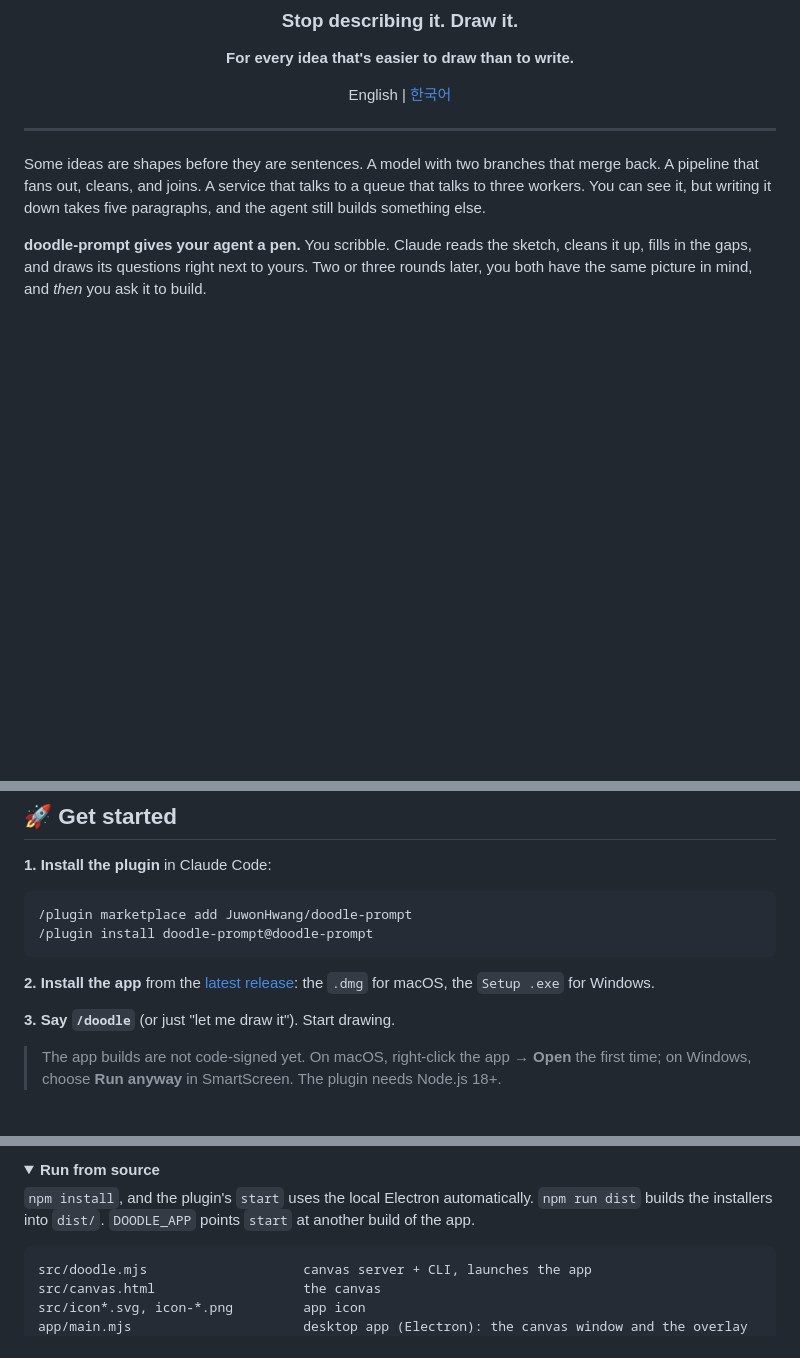
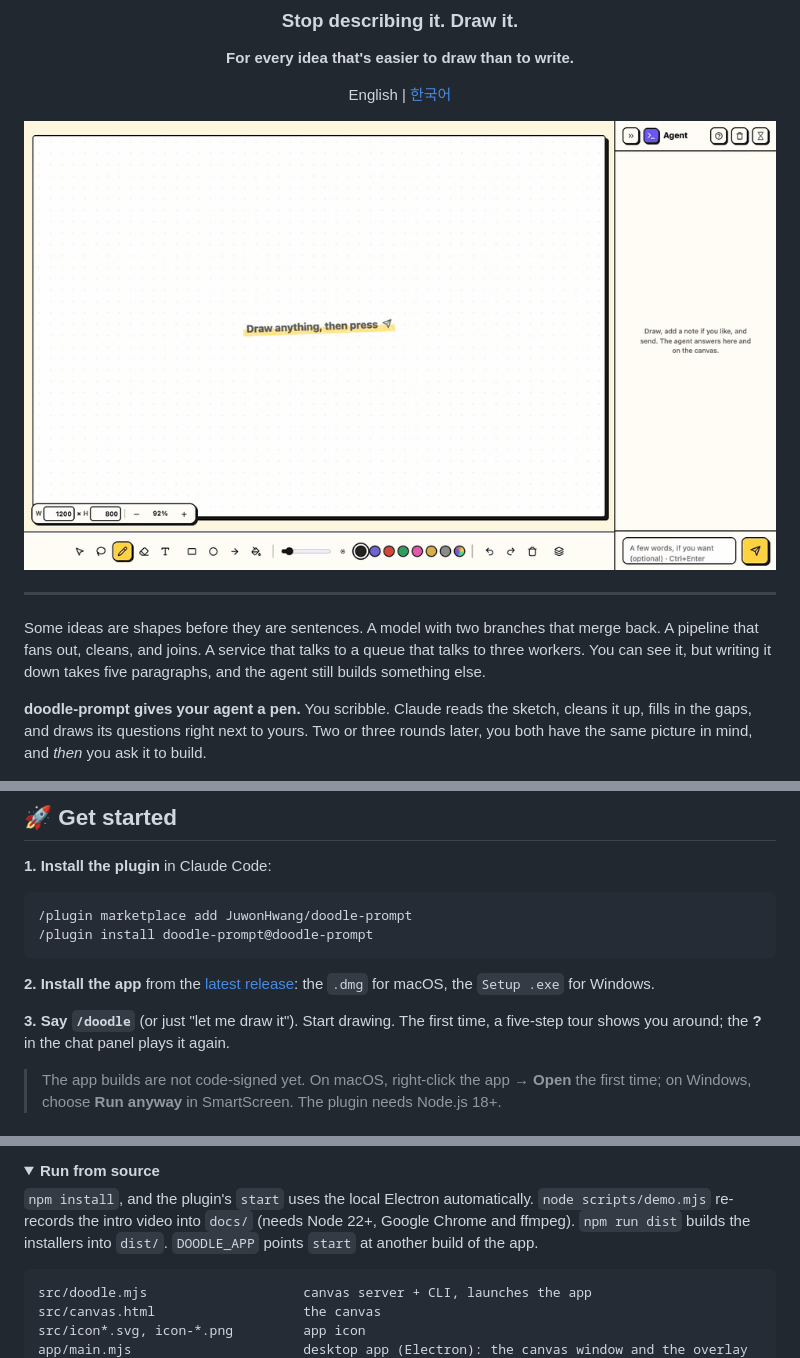
Before and after one commit to JuwonHwang/doodle-prompt, a Markdown page: README.md, 3 parts joined by grey strips. GitHub-like rendering; pictures changed too: docs/demo.gif (added); folded sections open; blank space fills up the shorter version.

````diff
--- a/README.md
+++ b/README.md
@@ -9,6 +9,8 @@
 **For every idea that's easier to draw than to write.**
 
 English | [한국어](README.ko.md)
+
+<img src="docs/demo.gif" width="860" alt="A rough pipeline sketch is sent to Claude, which redraws it as connected boxes, asks what model goes at the end, and adds a two-tower model with a ranking loss">
 
 </div>
 
@@ -72,7 +74,7 @@ Pen, shapes, arrows, text, a paint bucket, Paint-style selection (move, scale, f
 
 **2. Install the app** from the [latest release](https://github.com/JuwonHwang/doodle-prompt/releases/latest): the `.dmg` for macOS, the `Setup .exe` for Windows.
 
-**3. Say `/doodle`** (or just "let me draw it"). Start drawing.
+**3. Say `/doodle`** (or just "let me draw it"). Start drawing. The first time, a five-step tour shows you around; the **?** in the chat panel plays it again.
 
 > The app builds are not code-signed yet. On macOS, right-click the app → **Open** the first time; on Windows, choose **Run anyway** in SmartScreen. The plugin needs Node.js 18+.
 
@@ -104,7 +106,7 @@ npx doodle-prompt draw -  # draw shapes from JSON on stdin
 <details>
 <summary><b>Run from source</b></summary>
 
-`npm install`, and the plugin's `start` uses the local Electron automatically. `npm run dist` builds the installers into `dist/`. `DOODLE_APP` points `start` at another build of the app.
+`npm install`, and the plugin's `start` uses the local Electron automatically. `node scripts/demo.mjs` re-records the intro video into `docs/` (needs Node 22+, Google Chrome and ffmpeg). `npm run dist` builds the installers into `dist/`. `DOODLE_APP` points `start` at another build of the app.
 
 ```
 src/doodle.mjs                    canvas server + CLI, launches the app
````
Also changed, not shown: README.ko.md (+4 -2 lines), 3 other files.
